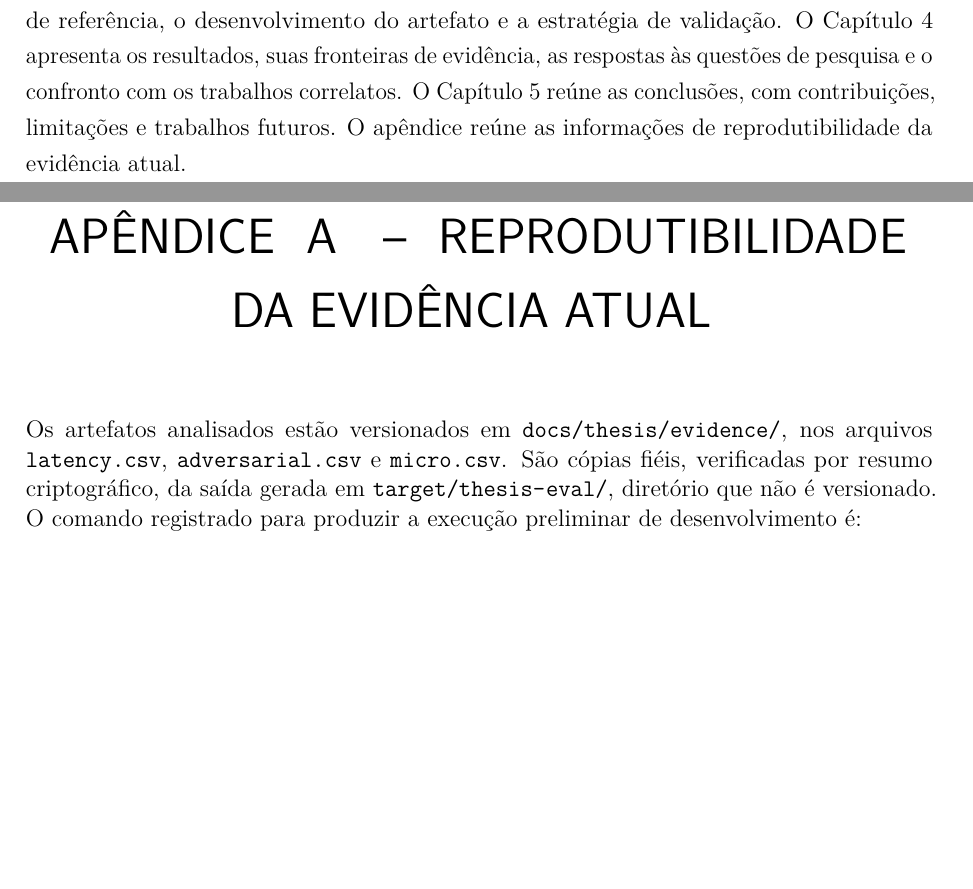
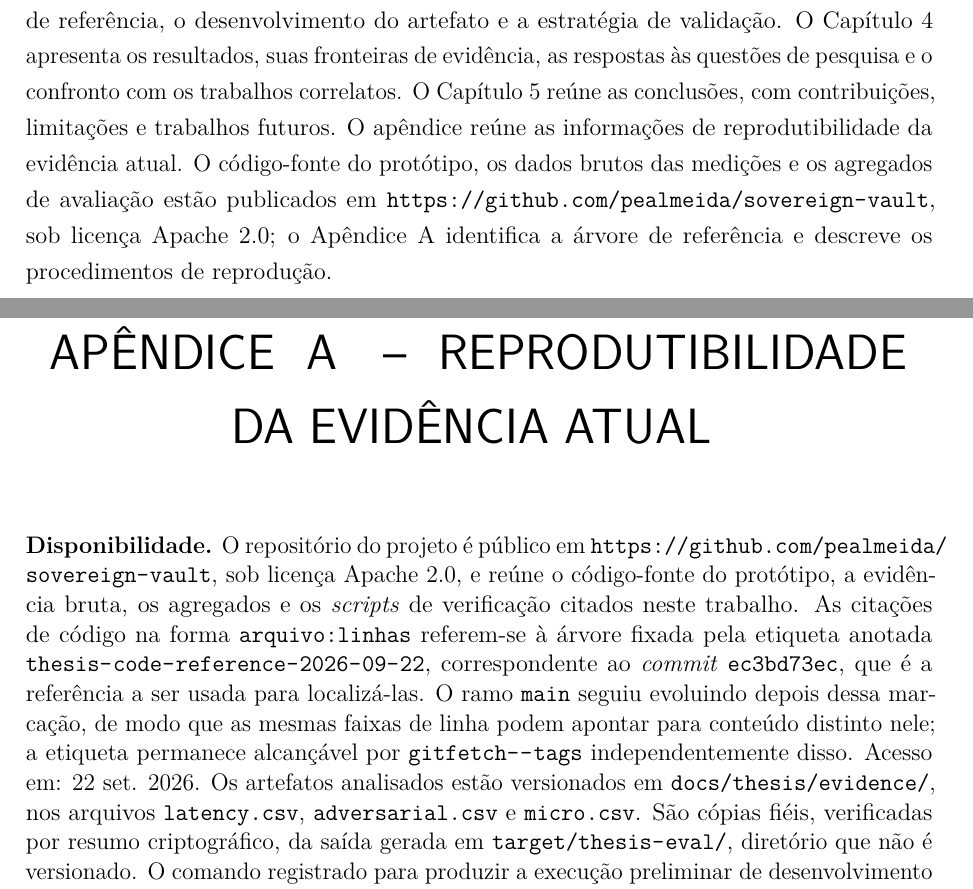
Before and after one commit to pealmeida/sovereign-vault, a LaTeX thesis (docs/thesis/paper.tex): two parts of pages 21 and 63 of 67, joined at a grey line, cut so that both start at the same text, the shorter picture padded with empty space. Compiled offline with pdfLaTeX.

Commit message:
docs(thesis): publicar o endereço do repositório e a árvore de referência
O texto citava caminhos, commits e etiquetas, mas em nenhum ponto dizia onde o
repositório está: as 14 citações de código na forma arquivo:linhas e os SHAs de
proveniência eram, para o leitor, irresolúveis. Duas inserções corrigem isso.

- Introdução, ao fim de "Organização do Trabalho": o endereço público, a licença
  Apache 2.0 e a remissão ao apêndice de reprodutibilidade.
- Apêndice A, parágrafo "Disponibilidade": o mesmo endereço, e a identificação da
  árvore contra a qual as citações de código resolvem — a etiqueta anotada
  thesis-code-reference-2026-09-22, commit ec3bd73ec.

O parágrafo registra também que main seguiu evoluindo após a marcação e que as
mesmas faixas de linha podem apontar para conteúdo distinto nele. Isso não é
hipotético: apps/desktop/src-tauri/src/lib.rs tem 2128 linhas na etiqueta e 5939
em main, e a citação 772-819 existe nas duas árvores com conteúdo diferente. As 14
citações foram conferidas nas duas referências; todas as faixas existem em ambas.

```diff
--- a/docs/thesis/paper.tex
+++ b/docs/thesis/paper.tex
@@ -189,7 +189,7 @@ Propor e desenvolver uma arquitetura de software baseada nos princípios \textit
 \svnota{\textbf{Escopo empírico.} A instância do \textit{Sovereign Vault} restringe-se ao controle de credenciais e segredos locais identificados por \textit{contêiner} e arquivo. Ela demonstra um padrão de mediação; indexação vetorial, recuperação semântica de documentos e processamento local de \textit{embeddings} não integram o artefato avaliado. Esses elementos, assim como \textit{contêineres} de contexto, constam como trabalho futuro em \codigo{docs/adr/0012-context-containers.md}.}
 
 \section{Organização do Trabalho}
-O trabalho está organizado em cinco capítulos. O Capítulo 1 apresenta a introdução, o problema, os objetivos e as questões de pesquisa. O Capítulo 2 detalha a fundamentação teórica e o estado da arte das tecnologias de suporte. O Capítulo 3 estabelece o percurso metodológico fundamentado em \textit{Design Science Research} (DSR) e apresenta a arquitetura de referência, o desenvolvimento do artefato e a estratégia de validação. O Capítulo 4 apresenta os resultados, suas fronteiras de evidência, as respostas às questões de pesquisa e o confronto com os trabalhos correlatos. O Capítulo 5 reúne as conclusões, com contribuições, limitações e trabalhos futuros. O apêndice reúne as informações de reprodutibilidade da evidência atual.
+O trabalho está organizado em cinco capítulos. O Capítulo 1 apresenta a introdução, o problema, os objetivos e as questões de pesquisa. O Capítulo 2 detalha a fundamentação teórica e o estado da arte das tecnologias de suporte. O Capítulo 3 estabelece o percurso metodológico fundamentado em \textit{Design Science Research} (DSR) e apresenta a arquitetura de referência, o desenvolvimento do artefato e a estratégia de validação. O Capítulo 4 apresenta os resultados, suas fronteiras de evidência, as respostas às questões de pesquisa e o confronto com os trabalhos correlatos. O Capítulo 5 reúne as conclusões, com contribuições, limitações e trabalhos futuros. O apêndice reúne as informações de reprodutibilidade da evidência atual. O código-fonte do protótipo, os dados brutos das medições e os agregados de avaliação estão publicados em \url{https://github.com/pealmeida/sovereign-vault}, sob licença Apache 2.0; o Apêndice~\ref{cap:reprodutibilidade} identifica a árvore de referência e descreve os procedimentos de reprodução.
 
 \chapter{FUNDAMENTAÇÃO TEÓRICA}
 \section{Considerações Iniciais}
@@ -795,6 +795,8 @@ Os \textit{contêineres} de contexto descritos no ADR-0012 também permanecem pr
 \begin{apendicesenv}
 \chapter{REPRODUTIBILIDADE DA EVIDÊNCIA ATUAL}
 \label{cap:reprodutibilidade}
+
+\textbf{Disponibilidade.} O repositório do projeto é público em \url{https://github.com/pealmeida/sovereign-vault}, sob licença Apache 2.0, e reúne o código-fonte do protótipo, a evidência bruta, os agregados e os \textit{scripts} de verificação citados neste trabalho. As citações de código na forma \codigo{arquivo:linhas} referem-se à árvore fixada pela etiqueta anotada \codigo{thesis-code-reference-2026-09-22}, correspondente ao \textit{commit} \codigo{ec3bd73ec}, que é a referência a ser usada para localizá-las. O ramo \codigo{main} seguiu evoluindo depois dessa marcação, de modo que as mesmas faixas de linha podem apontar para conteúdo distinto nele; a etiqueta permanece alcançável por \codigo{git fetch --tags} independentemente disso. Acesso em: 22 set. 2026.
 Os artefatos analisados estão versionados em \codigo{docs/thesis/evidence/}, nos arquivos \codigo{latency.csv}, \codigo{adversarial.csv} e \codigo{micro.csv}. São cópias fiéis, verificadas por resumo criptográfico, da saída gerada em \codigo{target/thesis-eval/}, diretório que não é versionado. O comando registrado para produzir a execução preliminar de desenvolvimento é:
 \begingroup
 \footnotesize
```
